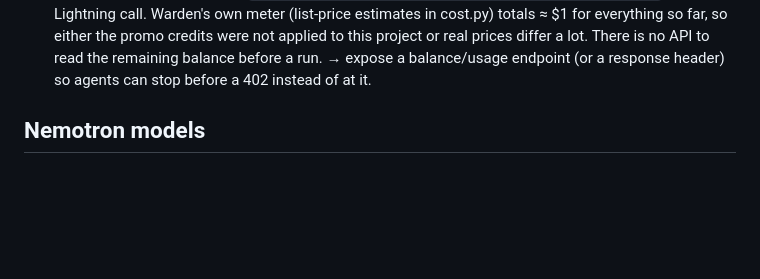
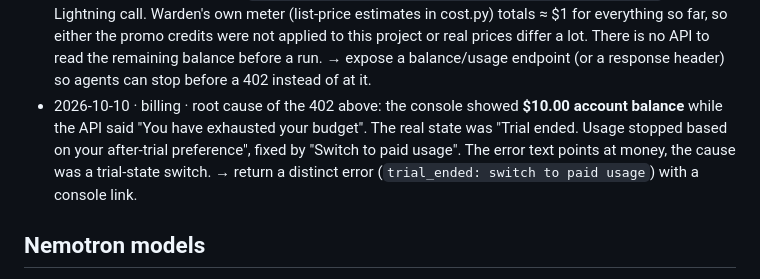
Before and after one commit to moiz-lakkadkutta/warden, a Markdown page: FEEDBACK.md, the part around the change. Rendered like a GitHub page; blank space fills up the shorter version.

Commit message:
docs(feedback): 402 was the trial-ended state, not an empty balance
Co-Authored-By: Claude Opus 5.5 <noreply@anthropic.com>

```diff
--- a/FEEDBACK.md
+++ b/FEEDBACK.md
@@ -65,6 +65,11 @@ Every entry: date · tool · what happened · numbers · what would have helped.
   so far, so either the promo credits were not applied to this project or real prices differ a lot.
   There is no API to read the remaining balance before a run. → expose a balance/usage endpoint
   (or a response header) so agents can stop before a 402 instead of at it.
+- 2026-10-10 · billing · root cause of the 402 above: the console showed **$10.00 account balance**
+  while the API said "You have exhausted your budget". The real state was "Trial ended. Usage
+  stopped based on your after-trial preference", fixed by "Switch to paid usage". The error text
+  points at money, the cause was a trial-state switch. → return a distinct error
+  (`trial_ended: switch to paid usage`) with a console link.
 
 ## Nemotron models
 
```
